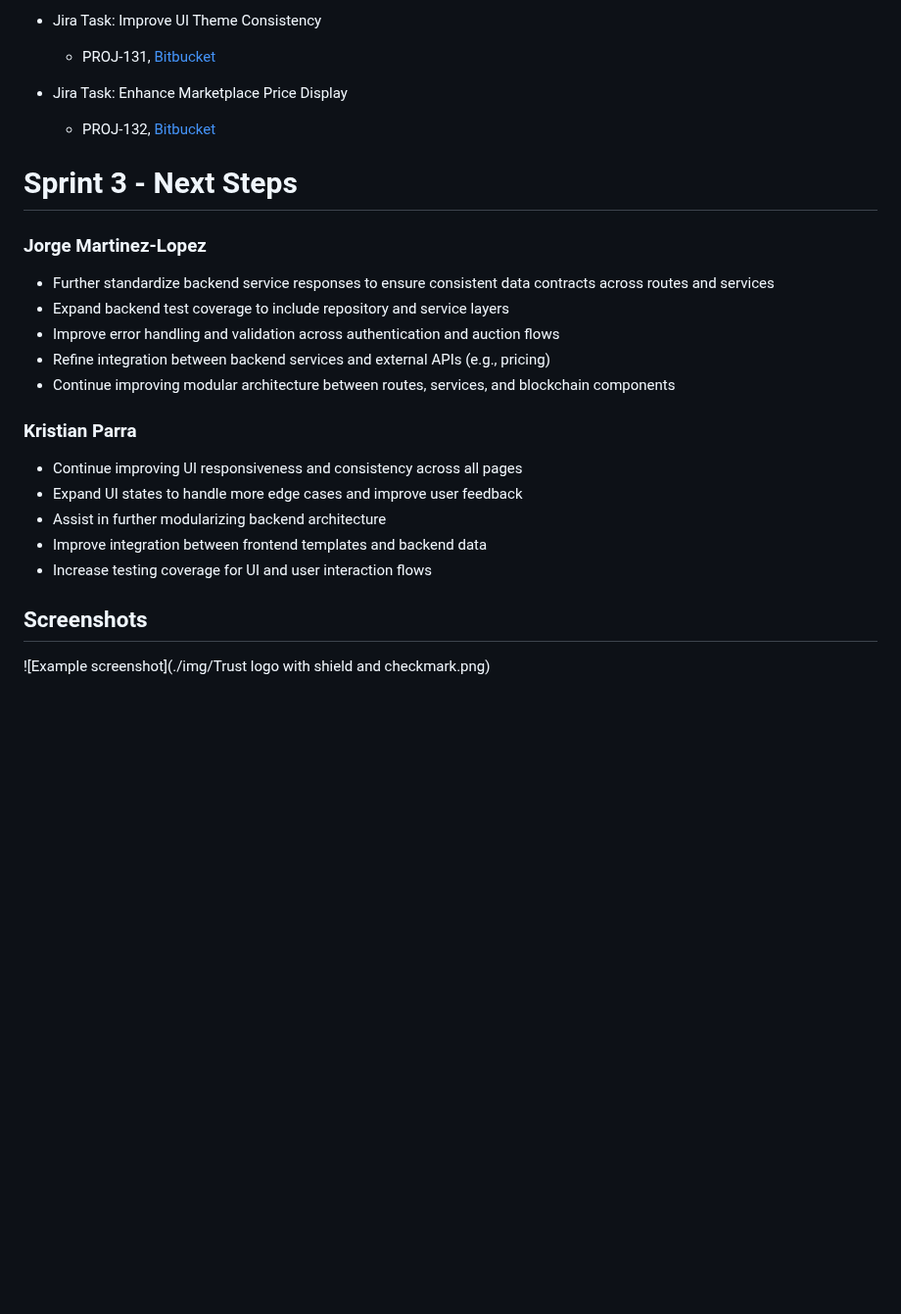
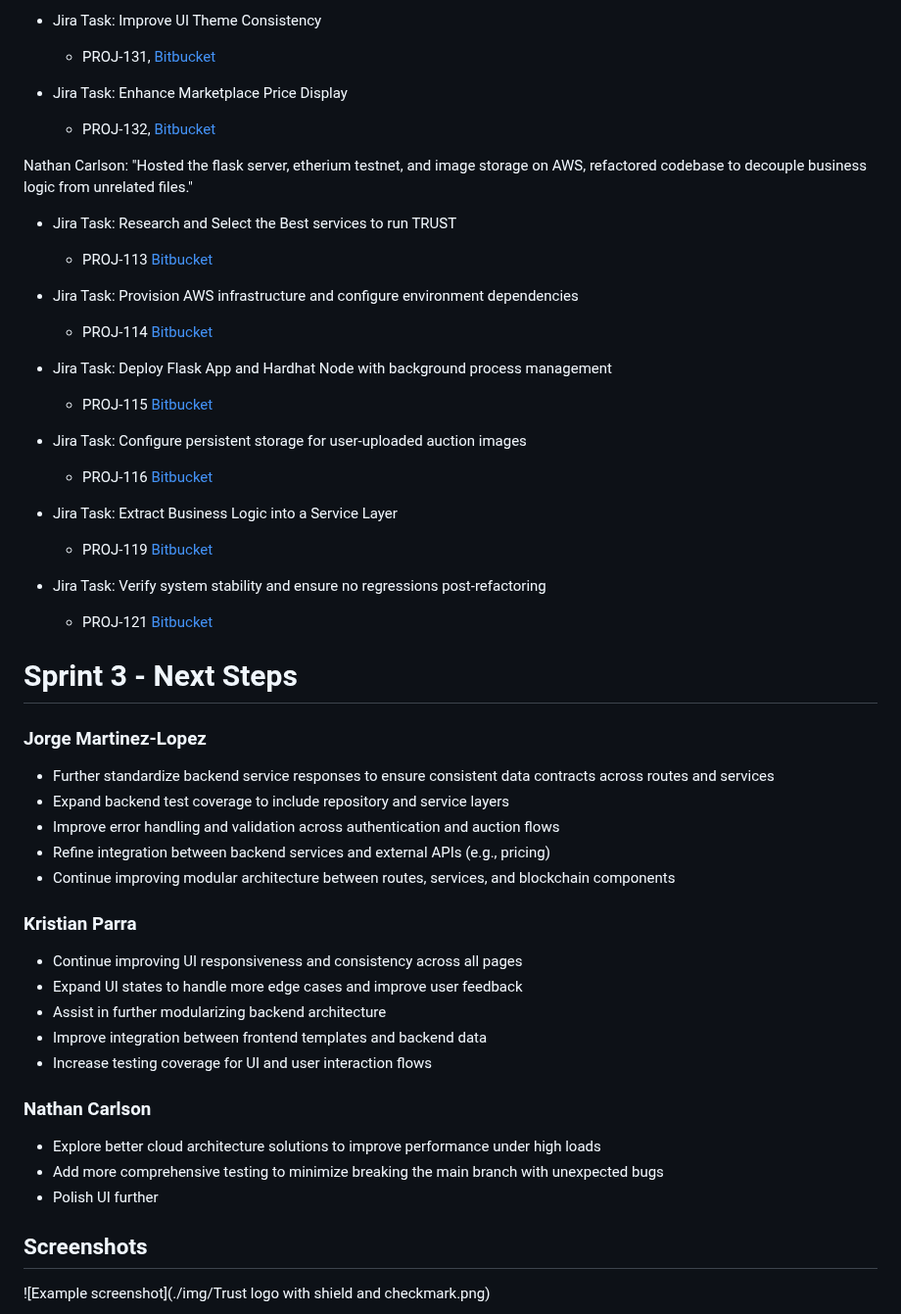
Before and after one commit to jorgemar723/-trust-auction-system, a Markdown page: docs/README.md, the part around the change. Shown at 98% size. Drawn GitHub-style; blank space fills up the shorter version.

```diff
--- a/docs/README.md
+++ b/docs/README.md
@@ -230,6 +230,26 @@ Kristian Parra: “Contributed to frontend and backend improvements focused on U
 - Jira Task: Enhance Marketplace Price Display
   - PROJ-132, [Bitbucket](https://bitbucket.org/cs3398-bith-s26/trust/commits/d6a43d57c8dfed00c7a87fe499d2e123af721cea)
 
+Nathan Carlson: "Hosted the flask server, etherium testnet, and image storage on AWS, refactored codebase to decouple business logic from unrelated files."
+
+- Jira Task: Research and Select the Best services to run TRUST
+	- PROJ-113 [Bitbucket](https://bitbucket.org/cs3398-bith-s26/%7Be38c57da-8fd4-47c5-b10e-a639dfbf9bee%7D/branch/feature/PROJ-113-research-and-select-the-best-se)
+
+- Jira Task: Provision AWS infrastructure and configure environment dependencies
+	- PROJ-114 [Bitbucket](https://bitbucket.org/cs3398-bith-s26/%7Be38c57da-8fd4-47c5-b10e-a639dfbf9bee%7D/branch/feature/PROJ-114-provision-aws-infrastructure)
+
+- Jira Task: Deploy Flask App and Hardhat Node with background process management
+	- PROJ-115 [Bitbucket](https://bitbucket.org/cs3398-bith-s26/%7Be38c57da-8fd4-47c5-b10e-a639dfbf9bee%7D/branch/feature/PROJ-115-deploy-flask-app)
+
+- Jira Task: Configure persistent storage for user-uploaded auction images
+	- PROJ-116 [Bitbucket](https://bitbucket.org/cs3398-bith-s26/%7Be38c57da-8fd4-47c5-b10e-a639dfbf9bee%7D/branch/feature/PROJ-116-configure-persistent-storage)
+
+- Jira Task: Extract Business Logic into a Service Layer
+	- PROJ-119 [Bitbucket](https://bitbucket.org/cs3398-bith-s26/%7Be38c57da-8fd4-47c5-b10e-a639dfbf9bee%7D/branch/feature/PROJ-119-extract-business-logic)
+
+- Jira Task: Verify system stability and ensure no regressions post-refactoring
+	- PROJ-121 [Bitbucket](https://bitbucket.org/cs3398-bith-s26/%7Be38c57da-8fd4-47c5-b10e-a639dfbf9bee%7D/branch/feature/PROJ-121-verify-system-stability-and-ens)
+
 # Sprint 3 - Next Steps
 
 ### Jorge Martinez-Lopez
@@ -239,12 +259,20 @@ Kristian Parra: “Contributed to frontend and backend improvements focused on U
 - Improve error handling and validation across authentication and auction flows
 - Refine integration between backend services and external APIs (e.g., pricing)
 - Continue improving modular architecture between routes, services, and blockchain components
+
 ### Kristian Parra
+
 - Continue improving UI responsiveness and consistency across all pages
 - Expand UI states to handle more edge cases and improve user feedback
 - Assist in further modularizing backend architecture
 - Improve integration between frontend templates and backend data
 - Increase testing coverage for UI and user interaction flows
+
+### Nathan Carlson
+
+- Explore better cloud architecture solutions to improve performance under high loads
+- Add more comprehensive testing to minimize breaking the main branch with unexpected bugs
+- Polish UI further
 
 ## Screenshots
 ![Example screenshot](./img/Trust logo with shield and checkmark.png)
```
